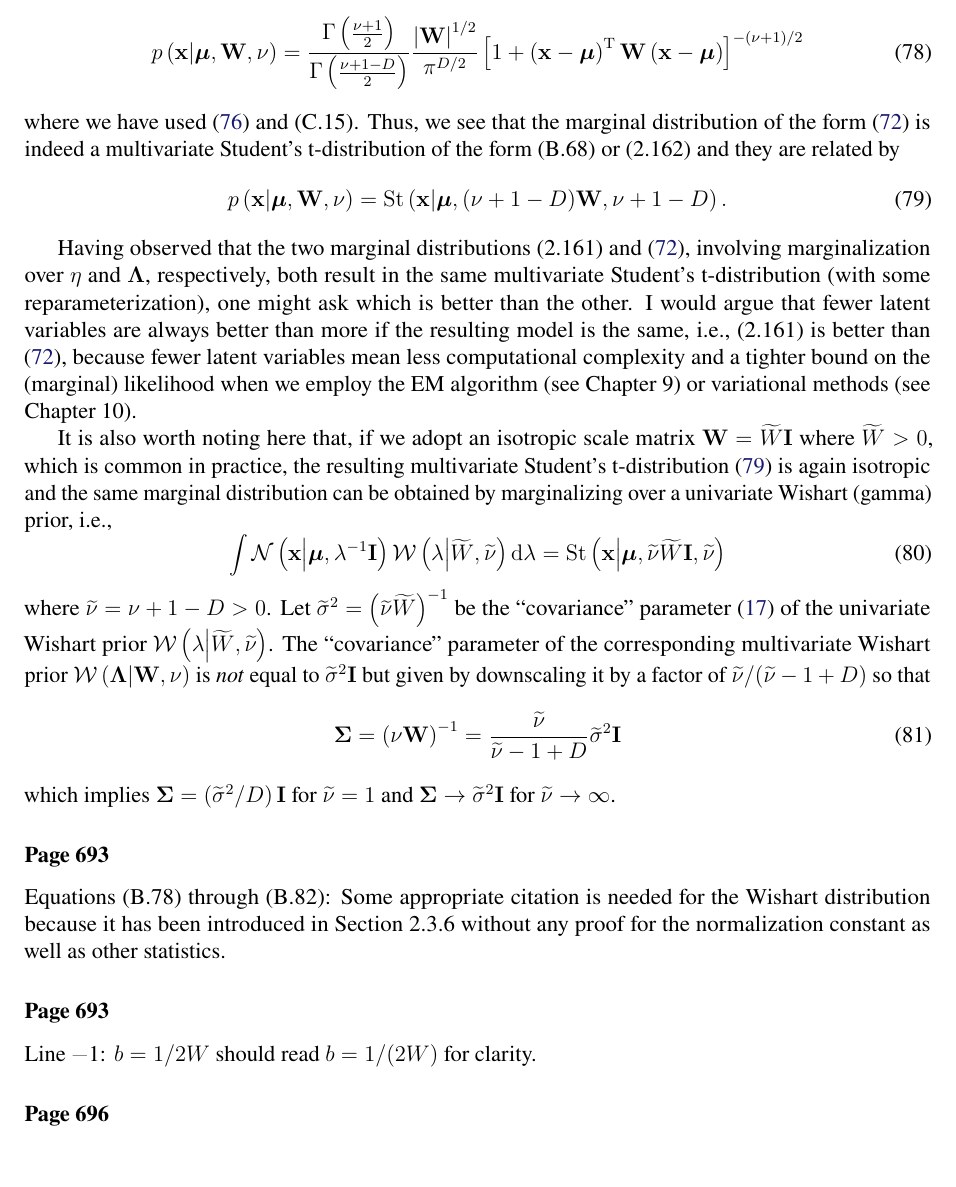
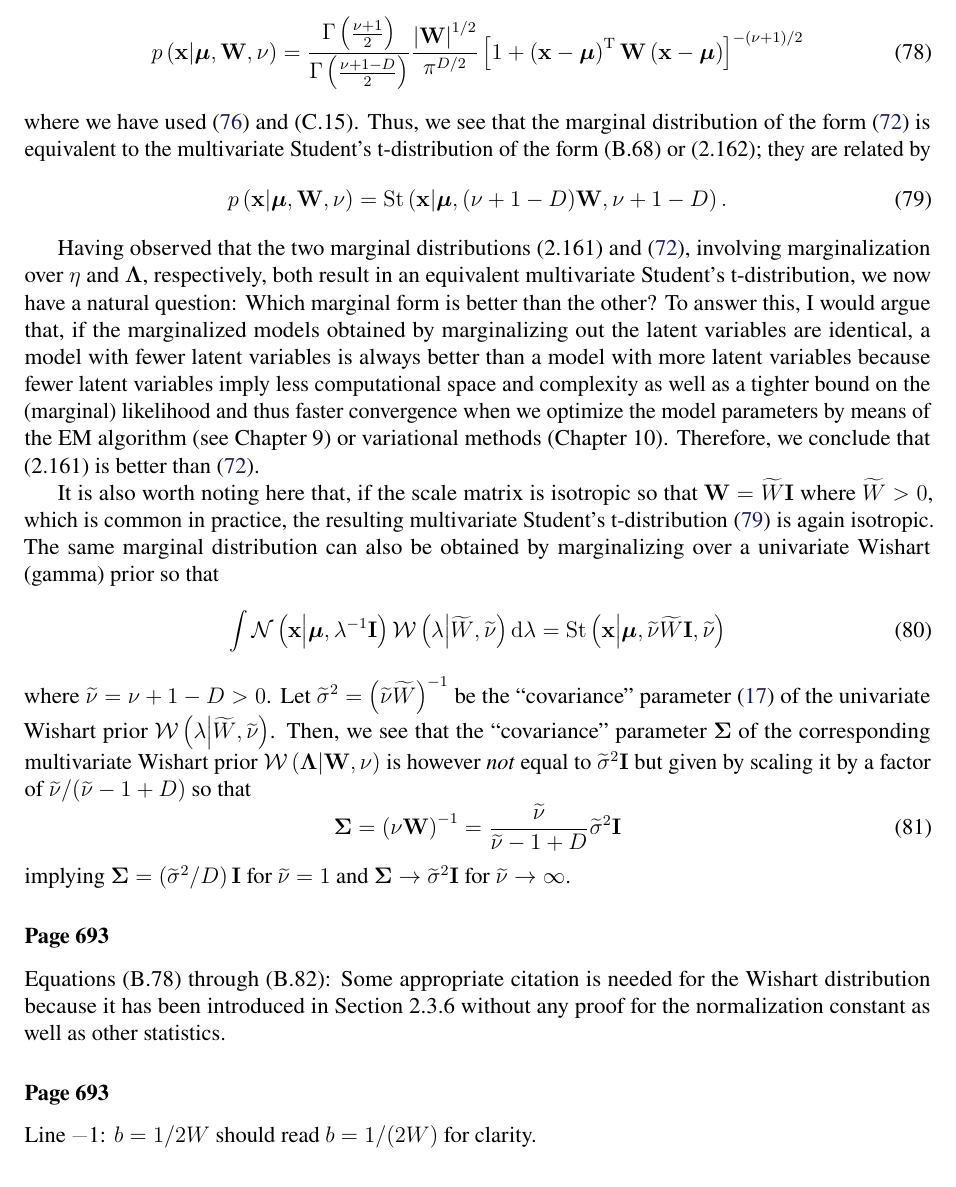
Before and after one commit to yousuketakada/prml_errata, a LaTeX document (prml_errata.tex): part of page 17 of 26, cut so that both start at the same text. Compiled offline with pdfLaTeX.

Commit message:
Modify errata for (B.68)

```diff
--- a/prml_errata.tex
+++ b/prml_errata.tex
@@ -1198,7 +1198,7 @@ p\left(\mathbf{x}\middle|\bm{\mu}, \mathbf{W}, \nu\right)
 where we have used~\eqref{eq:multivariate_gamma_function} and (C.15).
 Thus, we see that the marginal distribution of
 the form~\eqref{eq:multivariate_t_marginalized_over_precision}
-is indeed a multivariate Student's t-distribution of the form~(B.68) or (2.162) and
+is equivalent to the multivariate Student's t-distribution of the form~(B.68) or (2.162);
 they are related by
 \begin{equation}
 p\left(\mathbf{x}\middle|\bm{\mu}, \mathbf{W}, \nu\right)
@@ -1214,21 +1214,26 @@ p\left(\mathbf{x}\middle|\bm{\mu}, \mathbf{W}, \nu\right)
 Having observed that the two marginal
 distributions~(2.161) and \eqref{eq:multivariate_t_marginalized_over_precision},
 involving marginalization over $\eta$ and $\bm{\Lambda}$, respectively, both result in
-the same multivariate Student's t-distribution (with some reparameterization),
-one might ask which is better than the other.
-I would argue that fewer latent variables are always better than more if the resulting model
-is the same, i.e., (2.161) is better than \eqref{eq:multivariate_t_marginalized_over_precision},
-because fewer latent variables mean less computational complexity and
-a tighter bound on the (marginal) likelihood
-when we employ the EM algorithm (see Chapter~9) or variational methods (see Chapter~10).
+an equivalent multivariate Student's t-distribution,
+we now have a natural question:
+Which marginal form is better than the other?
+To answer this, I would argue that,
+if the marginalized models obtained by marginalizing out the latent variables are identical,
+a model with fewer latent variables is always better than a model with more latent variables
+because fewer latent variables imply less computational space and complexity as well as
+a tighter bound on the (marginal) likelihood and thus faster convergence
+when we optimize the model parameters by means of the EM algorithm (see Chapter~9) or
+variational methods (Chapter~10).
+Therefore, we conclude that (2.161) is better than
+\eqref{eq:multivariate_t_marginalized_over_precision}.
 
 It is also worth noting here that,
-if we adopt an isotropic scale matrix~$\mathbf{W} = \widetilde{W}\mathbf{I}$ where
+if the scale matrix is isotropic so that $\mathbf{W} = \widetilde{W}\mathbf{I}$ where
 $\widetilde{W} > 0$,
 which is common in practice,
 the resulting multivariate Student's t-distribution~\eqref{eq:wishart_marginal_and_multivariate_t}
-is again isotropic and the same marginal distribution can be obtained by marginalizing over
-a univariate Wishart (gamma) prior, i.e.,
+is again isotropic. The same marginal distribution can also be obtained by marginalizing over
+a univariate Wishart (gamma) prior so that
 \begin{equation}
 \int \mathcal{N}\left(\mathbf{x}\middle|\bm{\mu}, \lambda^{-1}\mathbf{I}\right)
 \mathcal{W}\left(\lambda\middle|\widetilde{W}, \widetilde{\nu}\right) \mathrm{d}\lambda
@@ -1239,15 +1244,16 @@ where $\widetilde{\nu} = \nu + 1 - D > 0$.
 Let $\widetilde{\sigma}^{2} = \left(\widetilde{\nu}\widetilde{W}\right)^{-1}$ be
 the ``covariance'' parameter~\eqref{eq:covariance_parameter} of the univariate Wishart
 prior~$\mathcal{W}\left(\lambda\middle|\widetilde{W}, \widetilde{\nu}\right)$.
-The ``covariance'' parameter of the corresponding multivariate Wishart
-prior~$\mathcal{W}\left(\bm{\Lambda}\middle|\mathbf{W}, \nu\right)$ is \emph{not} equal to
-$\widetilde{\sigma}^{2} \mathbf{I}$ but given by downscaling it by a factor of
+Then, we see that the ``covariance'' parameter~$\bm{\Sigma}$ of the corresponding multivariate
+Wishart prior~$\mathcal{W}\left(\bm{\Lambda}\middle|\mathbf{W}, \nu\right)$ is however \emph{not}
+equal to
+$\widetilde{\sigma}^{2} \mathbf{I}$ but given by scaling it by a factor of
 $\widetilde{\nu}/(\widetilde{\nu} - 1 + D)$ so that
 \begin{equation}
 \bm{\Sigma} = \left(\nu\mathbf{W}\right)^{-1} =
 \frac{\widetilde{\nu}}{\widetilde{\nu} - 1 + D} \widetilde{\sigma}^{2} \mathbf{I}
 \end{equation}
-which implies
+implying
 $\bm{\Sigma} = \left(\widetilde{\sigma}^{2} / D\right)\mathbf{I}$ for $\widetilde{\nu} = 1$ and
 $\bm{\Sigma} \to \widetilde{\sigma}^{2}\mathbf{I}$ for $\widetilde{\nu} \to \infty$.
 
```
Also changed, not shown: prml_errata.pdf.
